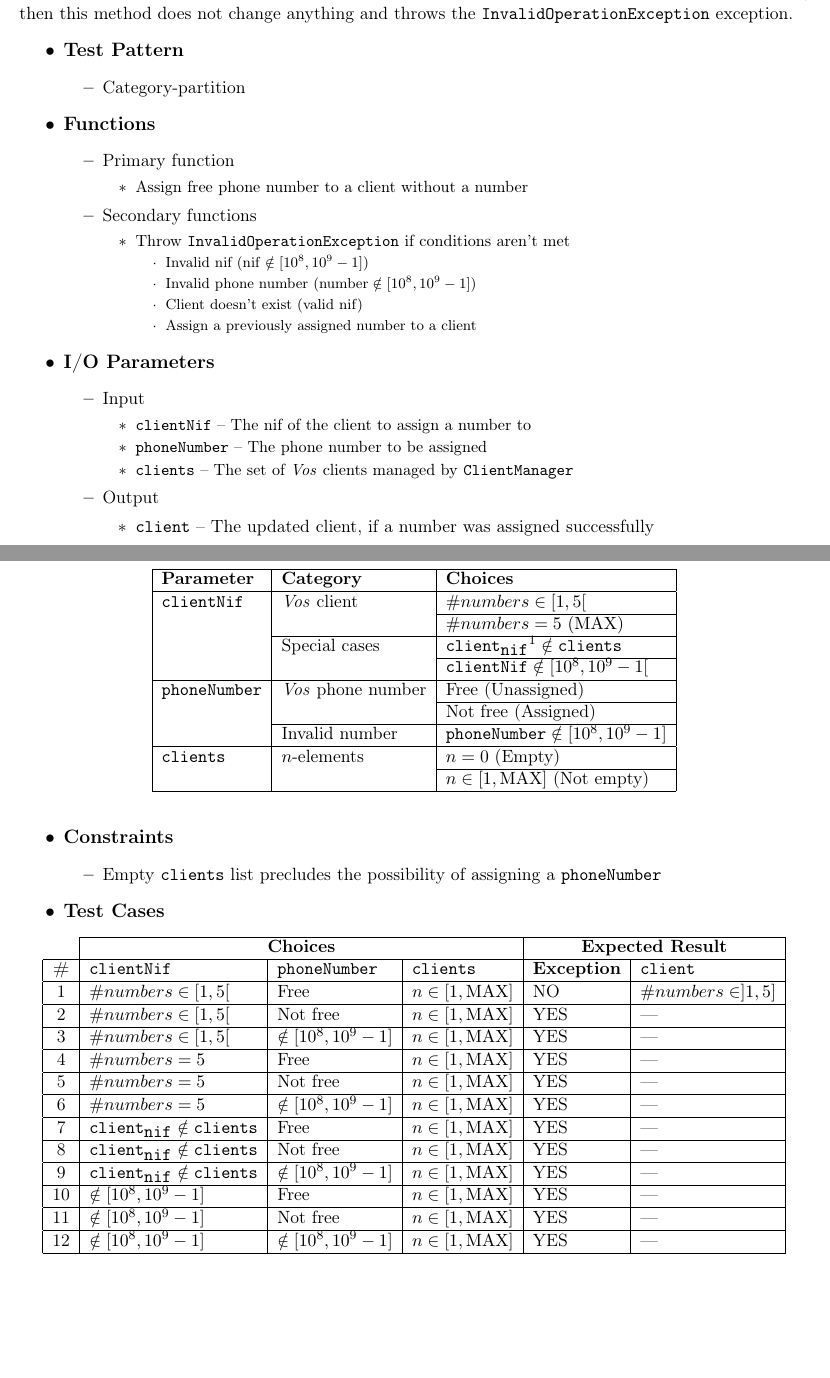
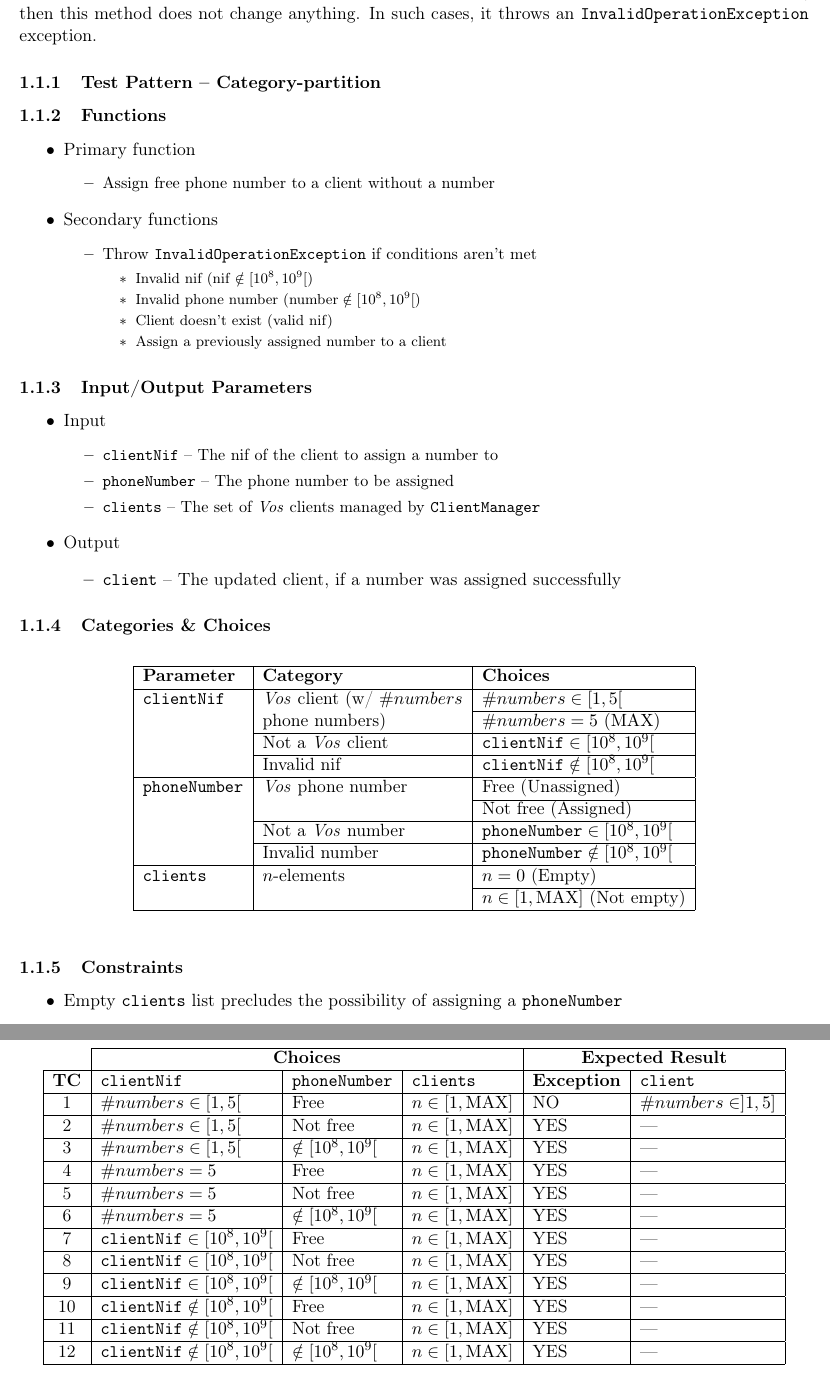
Before and after one commit to ist181045/tvs1718-vos, a LaTeX document (src/main/tex/main.tex, which reads src/main/tex/methods/assignPhoneNumber.tex): two parts of pages 3 and 4 of 7, joined at a grey line, cut so that both start at the same text, the shorter picture padded with empty space. Compiled offline with pdfLaTeX.

Commit message:
Turn items into subsubsections + fix test cases

```diff
--- a/src/main/tex/methods/assignPhoneNumber.tex
+++ b/src/main/tex/methods/assignPhoneNumber.tex
@@ -46,15 +43,16 @@ not change anything and throws the \texttt{InvalidOperationException} exception.
     \item Throw \texttt{InvalidOperationException} if conditions aren't met
       \begin{itemize}
         \footnotesize
-          \item Invalid nif ($\rm{nif} \notin [10^8,10^9-1]$)
-          \item Invalid phone number ($\rm{number} \notin [10^8,10^9-1]$)
+        \item Invalid nif ($\rm{nif} \notin [10^8,10^9[$)
+        \item Invalid phone number ($\rm{number} \notin [10^8,10^9[$)
         \item Client doesn't exist (valid nif)
         \item Assign a previously assigned number to a client
       \end{itemize}
   \end{itemize}
 \end{itemize}
 
-  \item \textbf{I/O Parameters}
+\subsubsection{Input/Output Parameters}
+\label{sec:methods.assignPhoneNumber.params}
 \begin{itemize}
   \normalsize
   \item Input
@@ -76,5 +73,6 @@ not change anything and throws the \texttt{InvalidOperationException} exception.
 
-  \item \textbf{Categories \& Choices}
+\subsubsection{Categories \& Choices}
+\label{sec:methods.assignPhoneNumber.choices}
 \begin{table}[!hbtp]
   \centering
   \normalsize
@@ -82,36 +80,39 @@ not change anything and throws the \texttt{InvalidOperationException} exception.
     \hline
     \textbf{Parameter} & \textbf{Category} & \textbf{Choices} \\ \hline
     \texttt{clientNif}
-      & \textit{Vos} client
+    & \textit{Vos} client (w/ $\#numbers$
       & $\#numbers \in [1,5[$     \\ \cline{3-3}
-      & & $\#numbers = 5\ (\rm{MAX})$ \\ \cline{2-3}
-      & Special cases
-        & $\texttt{client}_{\texttt{nif}}\footnotemark
-           \notin \texttt{clients}$ \\ \cline{3-3}
-      & & $\texttt{clientNif} \notin [10^8,10^9-1[$ \\ \hline
+    & phone numbers)
+      & $\#numbers = 5\ (\rm{MAX})$ \\ \cline{2-3}
+    & Not a \textit{Vos} client
+      & $\texttt{clientNif} \in [10^8,10^9[$ \\ \cline{2-3}
+    & Invalid nif
+      & $\texttt{clientNif} \notin [10^8,10^9[$ \\ \hline
     \texttt{phoneNumber}
     & \textit{Vos} phone number
       & Free (Unassigned)   \\ \cline{3-3}
     & & Not free (Assigned) \\ \cline{2-3}
+    & Not a \textit{Vos} number
+      & $\texttt{phoneNumber} \in [10^8,10^9[$\\ \cline{2-3}
     & Invalid number
-        & $\texttt{phoneNumber} \notin [10^8,10^9-1]$ \\ \hline
+      & $\texttt{phoneNumber} \notin [10^8,10^9[$ \\ \hline
     \texttt{clients}
     & $n$-elements
       & $n = 0$ (Empty)                  \\ \cline{3-3}
     & & $n \in [1,\rm{MAX}]$ (Not empty) \\ \hline
   \end{tabular}
 \end{table}
-  \footnotetext{A client whose nif is \texttt{clientNif}, not \texttt{clientNif}
-    itself.}
 
-  \item \textbf{Constraints}
+\subsubsection{Constraints}
+\label{sec:methods.assignPhoneNumber.constraints}
 \begin{itemize}
   \normalsize
   \item Empty \texttt{clients} list precludes the possibility of assigning a
         \texttt{phoneNumber}
 \end{itemize}
 
-  \item \textbf{Test Cases}
+\subsubsection{Test Cases}
+\label{sec:methods.assignPhoneNumber.tests}
 \begin{table}[!hbtp]
   \centering
   \normalsize
@@ -121,7 +122,7 @@ not change anything and throws the \texttt{InvalidOperationException} exception.
       & \multicolumn{3}{|c}{\textbf{Choices}}
       & \multicolumn{2}{|c|}{\textbf{Expected Result}} \\
     \hline
-      \textbf{\#}
+    \textbf{TC}
       & \texttt{clientNif} & \texttt{phoneNumber} & \texttt{clients}
       & \textbf{Exception} & \texttt{client} \\
     \hline
@@ -129,34 +130,32 @@ not change anything and throws the \texttt{InvalidOperationException} exception.
        & NO & $\#numbers \in ]1,5]$ \\ \hline
      2 & $\#numbers \in [1,5[$ & Not free & $n \in [1,\rm{MAX}]$
        & YES & --- \\ \hline
-       3 & $\#numbers \in [1,5[$ & $\notin [10^8,10^9-1]$ & $n \in [1,\rm{MAX}]$
+     3 & $\#numbers \in [1,5[$ & $\notin [10^8,10^9[$ & $n \in [1,\rm{MAX}]$
        & YES & --- \\ \hline
 
      4 & $\#numbers = 5$ & Free & $n \in [1,\rm{MAX}]$
        & YES & --- \\ \hline
      5 & $\#numbers = 5$ & Not free & $n \in [1,\rm{MAX}]$
        & YES & --- \\ \hline
-       6 & $\#numbers = 5$ & $\notin [10^8,10^9-1]$ & $n \in [1,\rm{MAX}]$
+     6 & $\#numbers = 5$ & $\notin [10^8,10^9[$ & $n \in [1,\rm{MAX}]$
        & YES & --- \\ \hline
 
-
-       7 & $\texttt{client}_{\texttt{nif}} \notin \texttt{clients}$
-           & Free & $n \in [1,\rm{MAX}]$
+     7 & $\texttt{clientNif} \in [10^8,10^9[$ & Free & $n \in [1,\rm{MAX}]$
        & YES & --- \\ \hline
-       8 & $\texttt{client}_{\texttt{nif}} \notin \texttt{clients}$
-           & Not free & $n \in [1,\rm{MAX}]$
+     8 & $\texttt{clientNif} \in [10^8,10^9[$ & Not free
+         & $n \in [1,\rm{MAX}]$
        & YES & --- \\ \hline
-       9 & $\texttt{client}_{\texttt{nif}} \notin \texttt{clients}$
-           & $\notin [10^8,10^9-1]$ & $n \in [1,\rm{MAX}]$
+     9 & $\texttt{clientNif} \in [10^8,10^9[$
+         & $\notin [10^8,10^9[$ & $n \in [1,\rm{MAX}]$
        & YES & --- \\ \hline
 
-
-      10 & $\notin [10^8,10^9-1]$ & Free & $n \in [1,\rm{MAX}]$
+    10 & $\texttt{clientNif} \notin [10^8,10^9[$ & Free & $n \in [1,\rm{MAX}]$
        & YES & --- \\ \hline
-      11 & $\notin [10^8,10^9-1]$ & Not free & $n \in [1,\rm{MAX}]$
+    11 & $\texttt{clientNif} \notin [10^8,10^9[$ & Not free
+         & $n \in [1,\rm{MAX}]$
        & YES & --- \\ \hline
-      12 & $\notin [10^8,10^9-1]$ & $\notin [10^8,10^9-1]$& $n \in [1,\rm{MAX}]$
+    12 & $\texttt{clientNif} \notin [10^8,10^9[$
+         & $\notin [10^8,10^9[$ & $n \in [1,\rm{MAX}]$
        & YES & --- \\ \hline
   \end{tabular}
 \end{table}
-\end{itemize}
```
Also changed, not shown: src/main/tex/methods/assignPhoneNumber.tex (20 more changed lines). Lines whose indentation alone changed are shown as unchanged.
